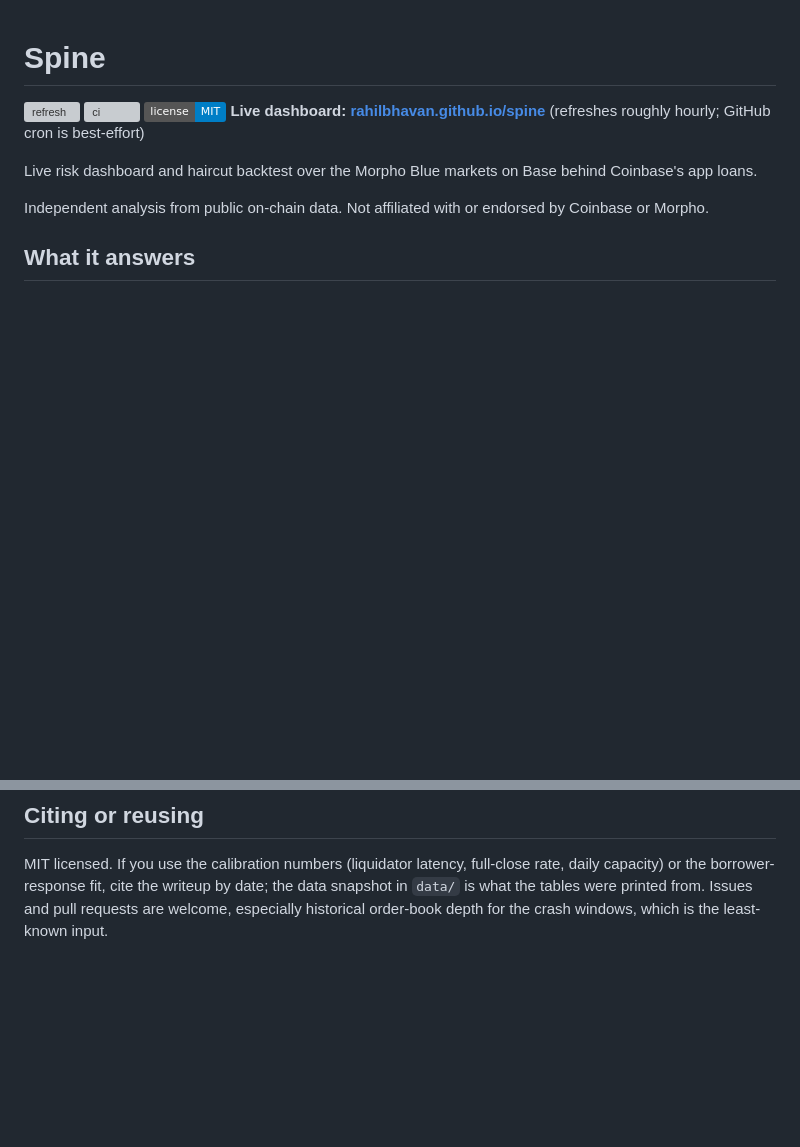
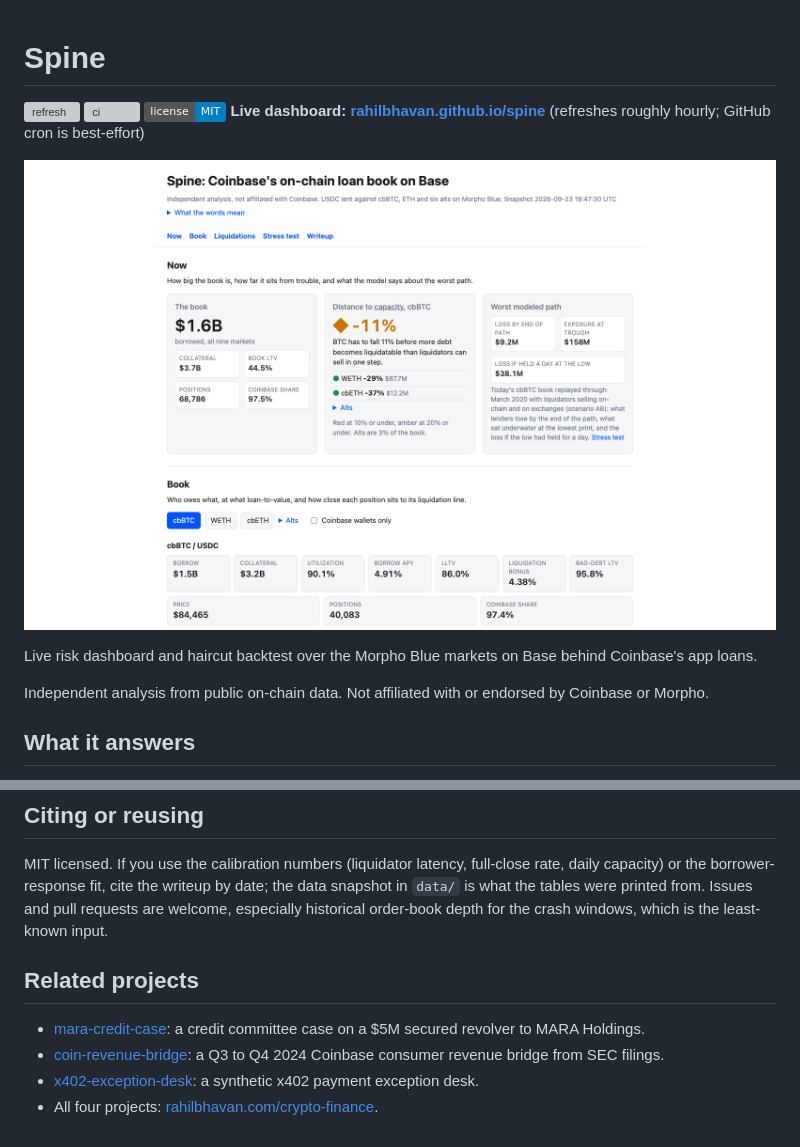
Before and after one commit to RahilBhavan/spine, a Markdown page: README.md, 2 parts joined by grey strips. Drawn GitHub-style; pictures changed too: docs/screenshot.png (added); badges without logos; blank space fills up the shorter version; grey boxes are pictures that could not be loaded.

Commit message:
Add README screenshot, related projects and changelog
Co-Authored-By: Claude Opus 5.5 (1M context) <noreply@anthropic.com>

```diff
--- a/README.md
+++ b/README.md
@@ -4,6 +4,8 @@
 [![ci](https://github.com/RahilBhavan/spine/actions/workflows/ci.yml/badge.svg)](https://github.com/RahilBhavan/spine/actions/workflows/ci.yml)
 [![license: MIT](https://img.shields.io/badge/license-MIT-blue.svg)](LICENSE)
 **Live dashboard: [rahilbhavan.github.io/spine](https://rahilbhavan.github.io/spine)** (refreshes roughly hourly; GitHub cron is best-effort)
+
+[![Spine dashboard: $1.6B borrowed across nine Morpho markets on Base, the cbBTC distance-to-capacity gauge, the worst modeled crash path, and the cbBTC market cards](docs/screenshot.png)](https://rahilbhavan.github.io/spine/site/)
 
 Live risk dashboard and haircut backtest over the Morpho Blue markets on Base behind Coinbase's app loans.
 
@@ -61,3 +63,10 @@ The hourly job also opens a GitHub issue (`spine.alert`) when any market's dista
 ## Citing or reusing
 
 MIT licensed. If you use the calibration numbers (liquidator latency, full-close rate, daily capacity) or the borrower-response fit, cite the writeup by date; the data snapshot in `data/` is what the tables were printed from. Issues and pull requests are welcome, especially historical order-book depth for the crash windows, which is the least-known input.
+
+## Related projects
+
+- [mara-credit-case](https://github.com/RahilBhavan/mara-credit-case): a credit committee case on a $5M secured revolver to MARA Holdings.
+- [coin-revenue-bridge](https://github.com/RahilBhavan/coin-revenue-bridge): a Q3 to Q4 2024 Coinbase consumer revenue bridge from SEC filings.
+- [x402-exception-desk](https://github.com/RahilBhavan/x402-exception-desk): a synthetic x402 payment exception desk.
+- All four projects: [rahilbhavan.com/crypto-finance](https://rahilbhavan.com/crypto-finance).
```
Also changed, not shown: CHANGELOG.md (added, +9 -0 lines).
